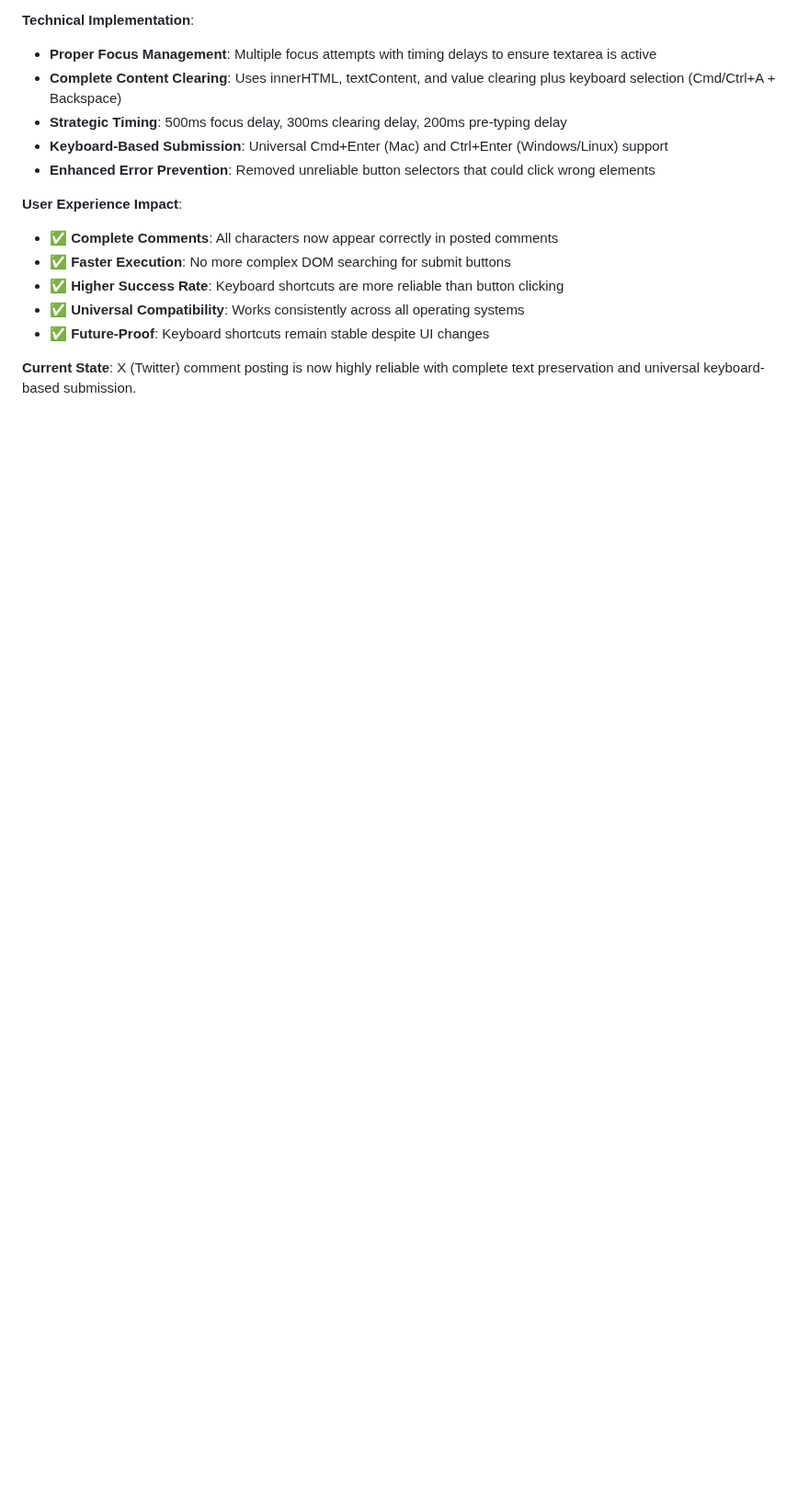
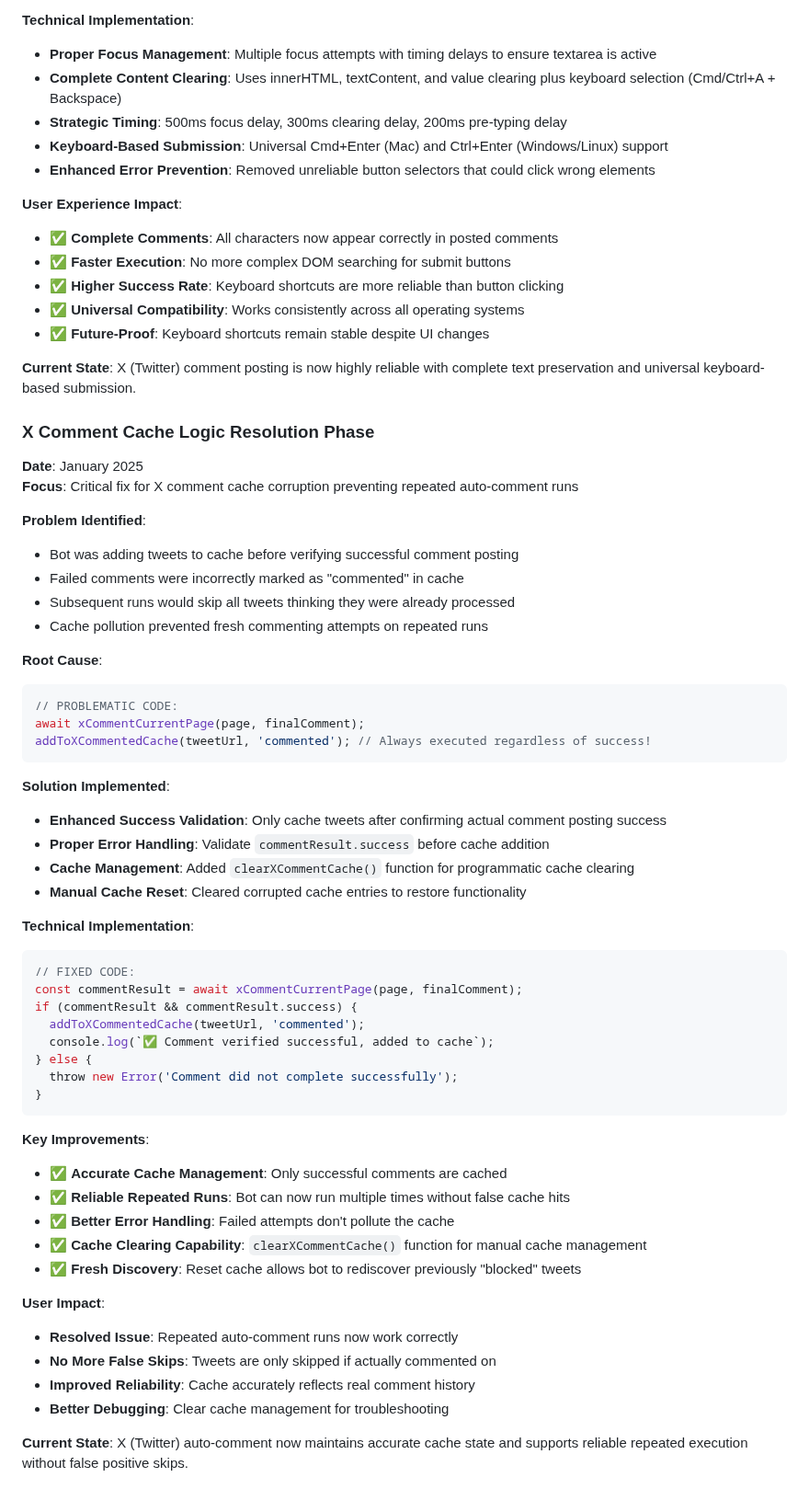
Before and after one commit to bigvisualchill/ThreadsBot, a Markdown page: CursorRead.MD, the part around the change. Shown at 92% size. Rendered like a GitHub page; blank space fills up the shorter version.

Commit message:
Documentation: Added X Comment Cache Logic Resolution Phase
Documented critical cache corruption fix:
- Identified root cause of cache pollution from failed comments
- Detailed technical solution with code examples
- Explained enhanced success validation and error handling
- Added clearXCommentCache() function documentation
- Outlined user impact and reliability improvements

This resolves the issue where repeated auto-comment runs
would incorrectly skip all tweets due to false cache hits.

````diff
--- a/CursorRead.MD
+++ b/CursorRead.MD
@@ -423,3 +423,54 @@ Puppeteer Social/
 - ✅ **Future-Proof**: Keyboard shortcuts remain stable despite UI changes
 
 **Current State**: X (Twitter) comment posting is now highly reliable with complete text preservation and universal keyboard-based submission.
+
+### X Comment Cache Logic Resolution Phase
+
+**Date**: January 2025
+**Focus**: Critical fix for X comment cache corruption preventing repeated auto-comment runs
+
+**Problem Identified**:
+- Bot was adding tweets to cache before verifying successful comment posting
+- Failed comments were incorrectly marked as "commented" in cache
+- Subsequent runs would skip all tweets thinking they were already processed
+- Cache pollution prevented fresh commenting attempts on repeated runs
+
+**Root Cause**:
+```javascript
+// PROBLEMATIC CODE:
+await xCommentCurrentPage(page, finalComment);
+addToXCommentedCache(tweetUrl, 'commented'); // Always executed regardless of success!
+```
+
+**Solution Implemented**:
+- **Enhanced Success Validation**: Only cache tweets after confirming actual comment posting success
+- **Proper Error Handling**: Validate `commentResult.success` before cache addition
+- **Cache Management**: Added `clearXCommentCache()` function for programmatic cache clearing
+- **Manual Cache Reset**: Cleared corrupted cache entries to restore functionality
+
+**Technical Implementation**:
+```javascript
+// FIXED CODE:
+const commentResult = await xCommentCurrentPage(page, finalComment);
+if (commentResult && commentResult.success) {
+  addToXCommentedCache(tweetUrl, 'commented');
+  console.log(`✅ Comment verified successful, added to cache`);
+} else {
+  throw new Error('Comment did not complete successfully');
+}
+```
+
+**Key Improvements**:
+- ✅ **Accurate Cache Management**: Only successful comments are cached
+- ✅ **Reliable Repeated Runs**: Bot can now run multiple times without false cache hits
+- ✅ **Better Error Handling**: Failed attempts don't pollute the cache
+- ✅ **Cache Clearing Capability**: `clearXCommentCache()` function for manual cache management
+- ✅ **Fresh Discovery**: Reset cache allows bot to rediscover previously "blocked" tweets
+
+**User Impact**:
+- **Resolved Issue**: Repeated auto-comment runs now work correctly
+- **No More False Skips**: Tweets are only skipped if actually commented on
+- **Improved Reliability**: Cache accurately reflects real comment history
+- **Better Debugging**: Clear cache management for troubleshooting
+
+**Current State**: X (Twitter) auto-comment now maintains accurate cache state and supports reliable repeated execution without false positive skips.
````
